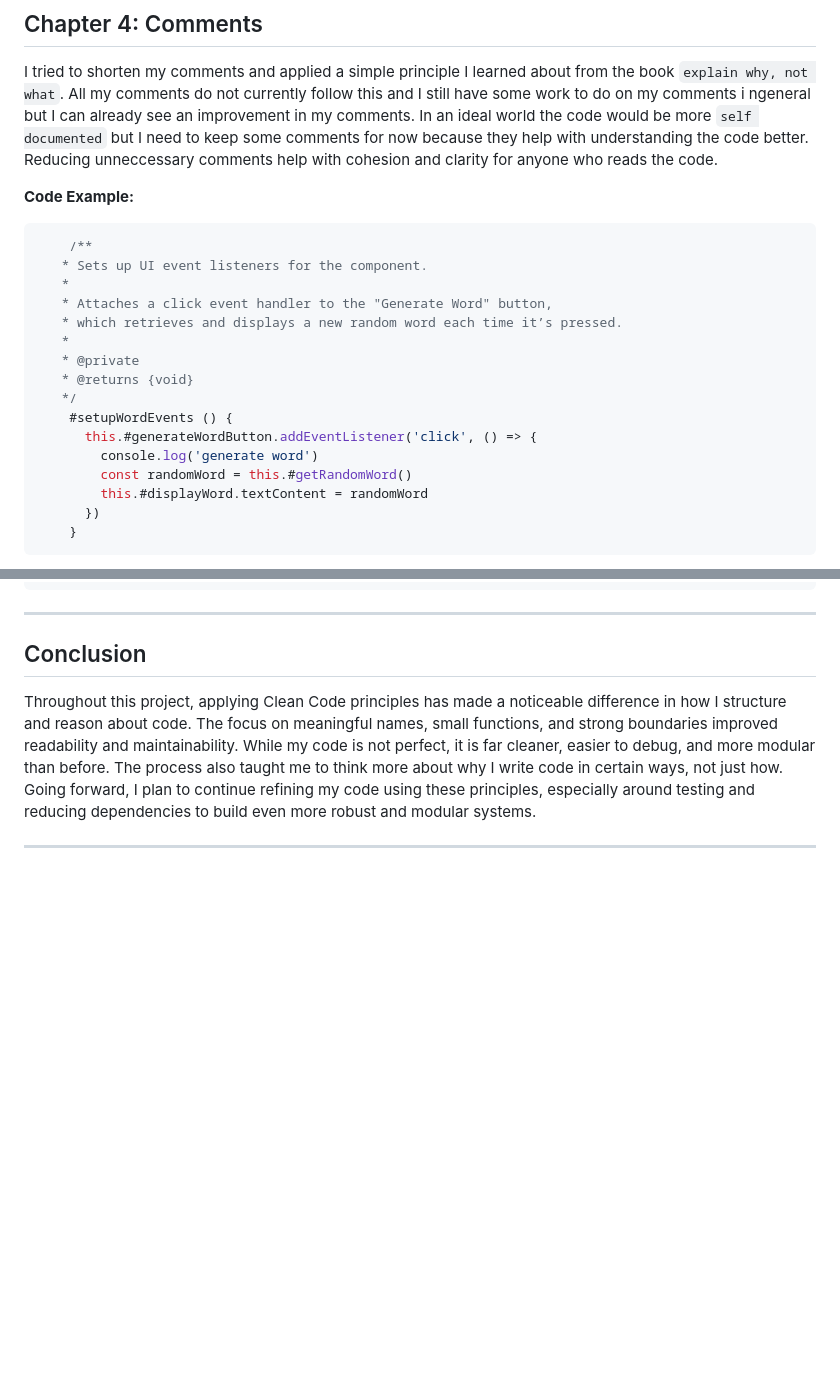
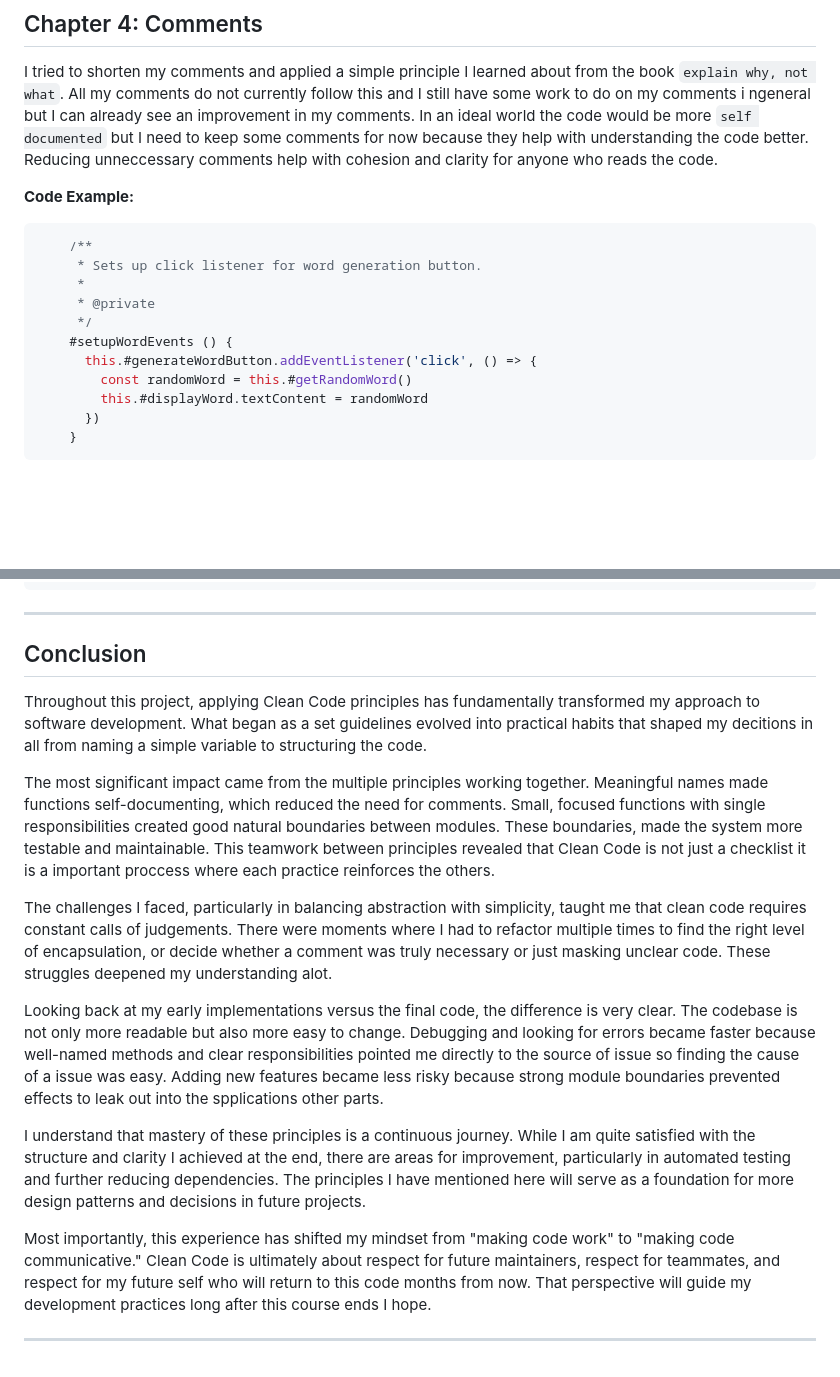
Before and after one commit to IsakThornqvist/Assignment-L3, a Markdown page: Reflection.md, 2 parts joined by grey strips. Drawn GitHub-style; blank space fills up the shorter version.

Commit message:
Update the conclusion of the reflection

````diff
--- a/Reflection.md
+++ b/Reflection.md
@@ -55,17 +55,12 @@ I tried to shorten my comments and applied a simple principle I learned about fr
 **Code Example:**
 ```js
     /**
-   * Sets up UI event listeners for the component.
-   *
-   * Attaches a click event handler to the "Generate Word" button,
-   * which retrieves and displays a new random word each time it’s pressed.
-   *
-   * @private
-   * @returns {void}
-   */
+     * Sets up click listener for word generation button.
+     *
+     * @private
+     */
     #setupWordEvents () {
       this.#generateWordButton.addEventListener('click', () => {
-        console.log('generate word')
         const randomWord = this.#getRandomWord()
         this.#displayWord.textContent = randomWord
       })
@@ -212,7 +207,16 @@ This modular system design allowed me to reason about the application at a highe
 ---
 
 ## Conclusion
-Throughout this project, applying Clean Code principles has made a noticeable difference in how I structure and reason about code. The focus on meaningful names, small functions, and strong boundaries improved readability and maintainability. While my code is not perfect, it is far cleaner, easier to debug, and more modular than before.
-The process also taught me to think more about why I write code in certain ways, not just how. Going forward, I plan to continue refining my code using these principles, especially around testing and reducing dependencies to build even more robust and modular systems.
+Throughout this project, applying Clean Code principles has fundamentally transformed my approach to software development. What began as a set guidelines evolved into practical habits that shaped my decitions in all from naming a simple variable to structuring the code.
+
+The most significant impact came from the multiple principles working together. Meaningful names made functions self-documenting, which reduced the need for comments. Small, focused functions with single responsibilities created good natural boundaries between modules. These boundaries, made the system more testable and maintainable. This teamwork between principles revealed that Clean Code is not just a checklist it is a important proccess where each practice reinforces the others.
+
+The challenges I faced, particularly in balancing abstraction with simplicity, taught me that clean code requires constant calls of judgements. There were moments where I had to refactor multiple times to find the right level of encapsulation, or decide whether a comment was truly necessary or just masking unclear code. These struggles deepened my understanding alot.
+
+Looking back at my early implementations versus the final code, the difference is very clear. The codebase is not only more readable but also more easy to change. Debugging and looking for errors became faster because well-named methods and clear responsibilities pointed me directly to the source of issue so finding the cause of a issue was easy. Adding new features became less risky because strong module boundaries prevented effects to leak out into the spplications other parts.
+
+I understand that mastery of these principles is a continuous journey. While I am quite satisfied with the structure and clarity I achieved at the end, there are areas for improvement, particularly in automated testing and further reducing dependencies. The principles I have mentioned here will serve as a foundation for more design patterns and decisions in future projects.
+
+Most importantly, this experience has shifted my mindset from "making code work" to "making code communicative." Clean Code is ultimately about respect for future maintainers, respect for teammates, and respect for my future self who will return to this code months from now. That perspective will guide my development practices long after this course ends I hope.
 
 ---
````
